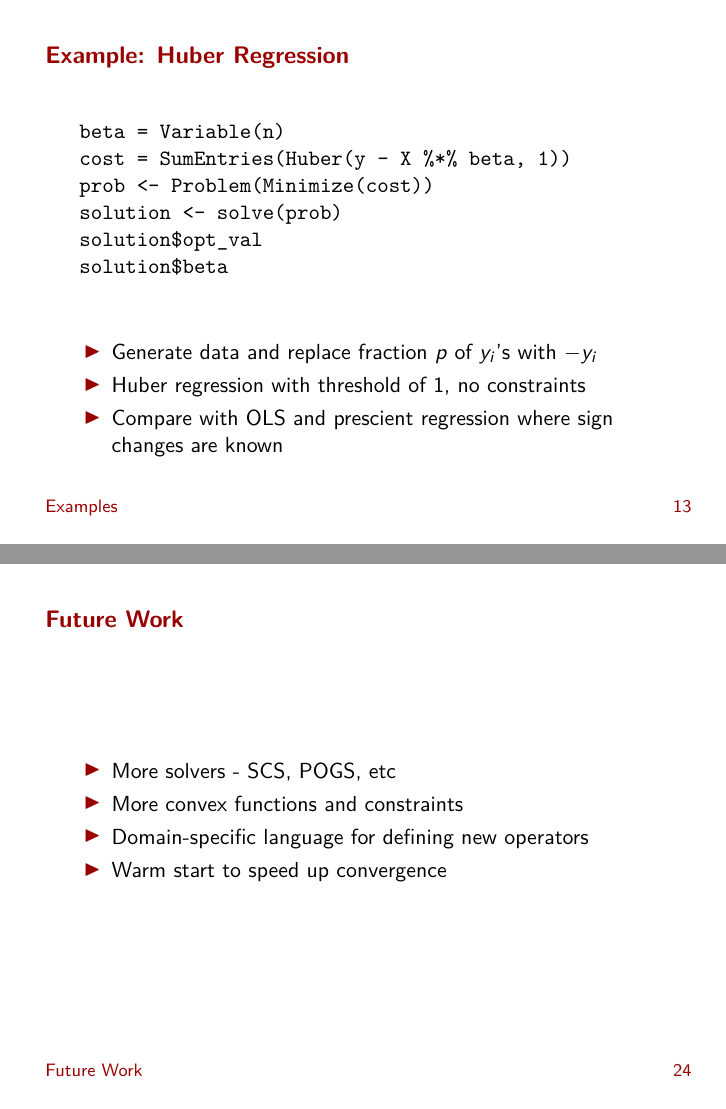
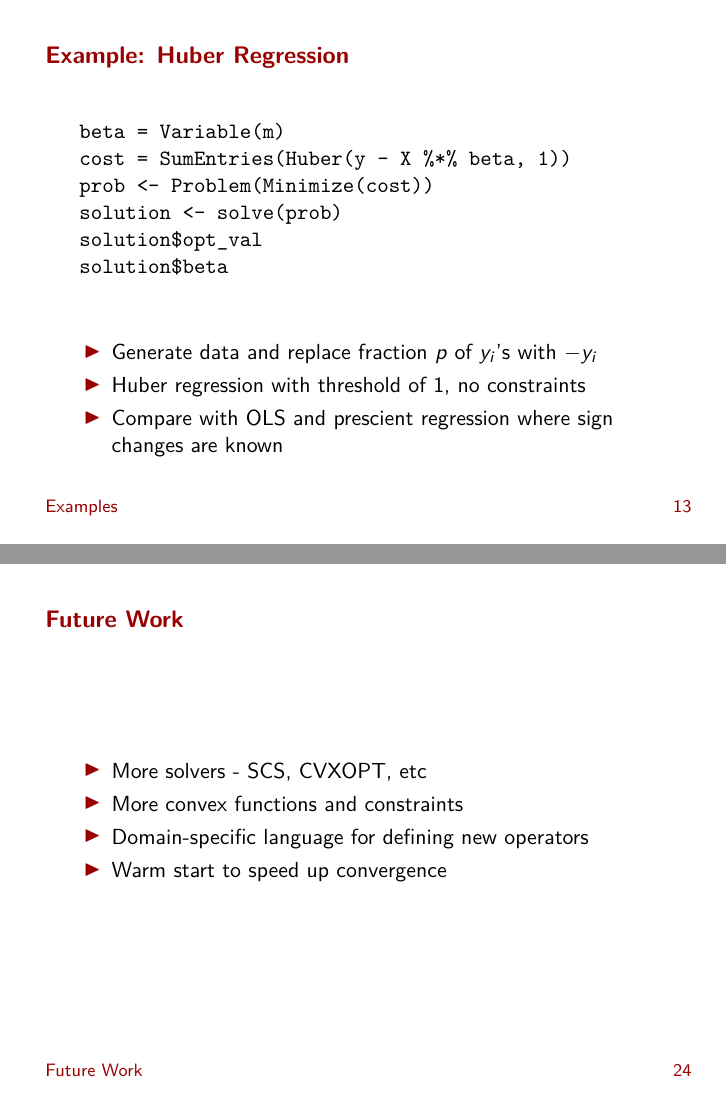
Before and after one commit to anqif/cvxr_slides, LaTeX slides (useR16_conference.tex): pages 14 and 25 of 25, joined at a grey line. Compiled offline with pdfLaTeX.

Commit message:
Swapped the dimensions by mistake in some of my code

```diff
--- a/useR16_conference.tex
+++ b/useR16_conference.tex
@@ -299,7 +299,7 @@
 
 \begin{frame}[fragile]{Example: Huber Regression}
 	\begin{verbatim}
-	beta = Variable(n)
+	beta = Variable(m)
 	cost = SumEntries(Huber(y - X %*% beta, 1))
 	prob <- Problem(Minimize(cost))
 	solution <- solve(prob)
@@ -440,7 +440,7 @@
 \section{Future Work}
 \begin{frame}{Future Work}
 	\BIT
-		\item More solvers - SCS, POGS, etc
+		\item More solvers - SCS, CVXOPT, etc
 		\item More convex functions and constraints
 		\item Domain-specific language for defining new operators
 		\item Warm start to speed up convergence
```
Also changed, not shown: useR16_conference.pdf, useR16_conference.tex (4 more changed lines).
